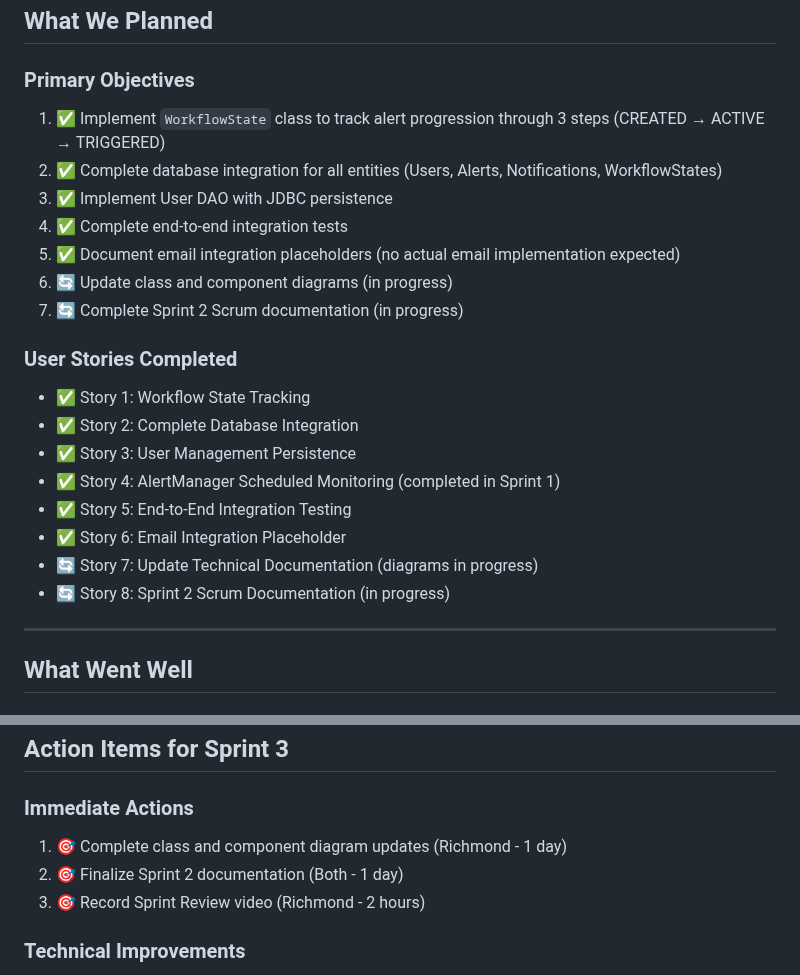
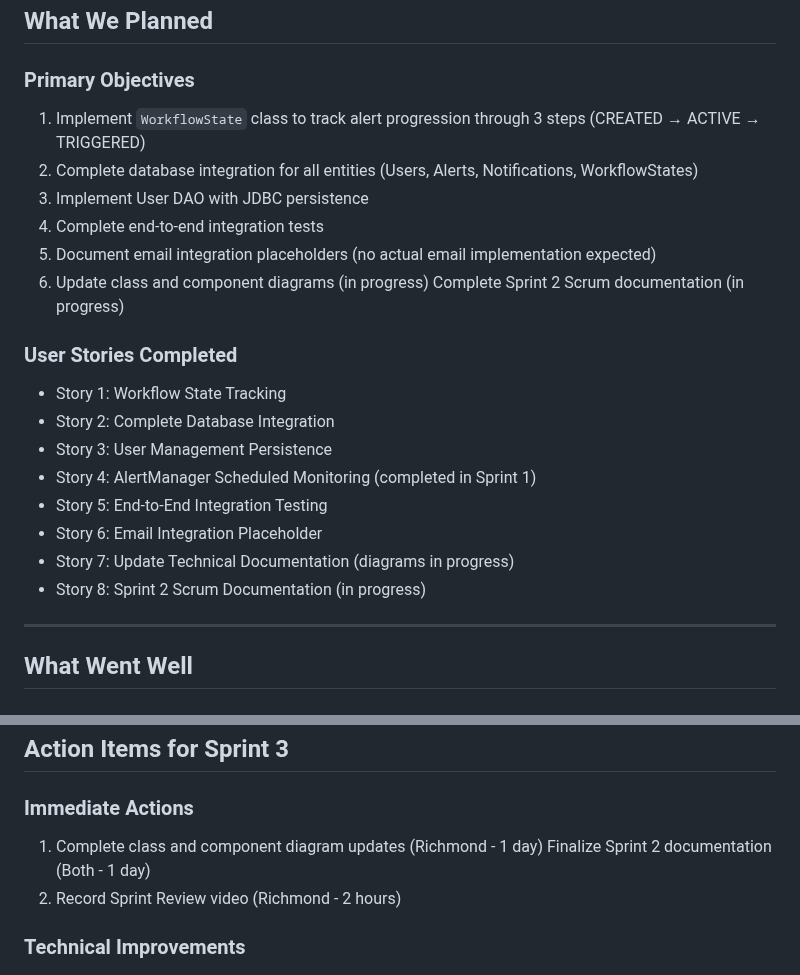
Before and after one commit to Aghanims/stock_alert_notif, a Markdown page: SPRINT2_RETROSPECTIVE.md, 2 parts joined by grey strips. GitHub-like rendering.

```diff
--- a/SPRINT2_RETROSPECTIVE.md
+++ b/SPRINT2_RETROSPECTIVE.md
@@ -10,23 +10,23 @@
 ## What We Planned
 
 ### Primary Objectives
-1. ✅ Implement `WorkflowState` class to track alert progression through 3 steps (CREATED → ACTIVE → TRIGGERED)
-2. ✅ Complete database integration for all entities (Users, Alerts, Notifications, WorkflowStates)
-3. ✅ Implement User DAO with JDBC persistence
-4. ✅ Complete end-to-end integration tests
-5. ✅ Document email integration placeholders (no actual email implementation expected)
-6. 🔄 Update class and component diagrams (in progress)
-7. 🔄 Complete Sprint 2 Scrum documentation (in progress)
+1.  Implement `WorkflowState` class to track alert progression through 3 steps (CREATED → ACTIVE → TRIGGERED)
+2.  Complete database integration for all entities (Users, Alerts, Notifications, WorkflowStates)
+3.  Implement User DAO with JDBC persistence
+4.  Complete end-to-end integration tests
+5. Document email integration placeholders (no actual email implementation expected)
+6. Update class and component diagrams (in progress)
+    Complete Sprint 2 Scrum documentation (in progress)
 
 ### User Stories Completed
-- ✅ Story 1: Workflow State Tracking
-- ✅ Story 2: Complete Database Integration
-- ✅ Story 3: User Management Persistence
-- ✅ Story 4: AlertManager Scheduled Monitoring (completed in Sprint 1)
-- ✅ Story 5: End-to-End Integration Testing
-- ✅ Story 6: Email Integration Placeholder
-- 🔄 Story 7: Update Technical Documentation (diagrams in progress)
-- 🔄 Story 8: Sprint 2 Scrum Documentation (in progress)
+-  Story 1: Workflow State Tracking
+-  Story 2: Complete Database Integration
+-  Story 3: User Management Persistence
+-  Story 4: AlertManager Scheduled Monitoring (completed in Sprint 1)
+-  Story 5: End-to-End Integration Testing
+-  Story 6: Email Integration Placeholder
+-  Story 7: Update Technical Documentation (diagrams in progress)
+- Story 8: Sprint 2 Scrum Documentation (in progress)
 
 ---
 
@@ -143,9 +143,9 @@
 ## Action Items for Sprint 3
 
 ### Immediate Actions
-1. 🎯 Complete class and component diagram updates (Richmond - 1 day)
-2. 🎯 Finalize Sprint 2 documentation (Both - 1 day)
-3. 🎯 Record Sprint Review video (Richmond - 2 hours)
+1. Complete class and component diagram updates (Richmond - 1 day)
+    Finalize Sprint 2 documentation (Both - 1 day)
+3.  Record Sprint Review video (Richmond - 2 hours)
 
 ### Technical Improvements
 1. Consider connection pooling for database in production
```
Also changed, not shown: other parts of SPRINT2_RETROSPECTIVE.md (+4 -4 lines).
